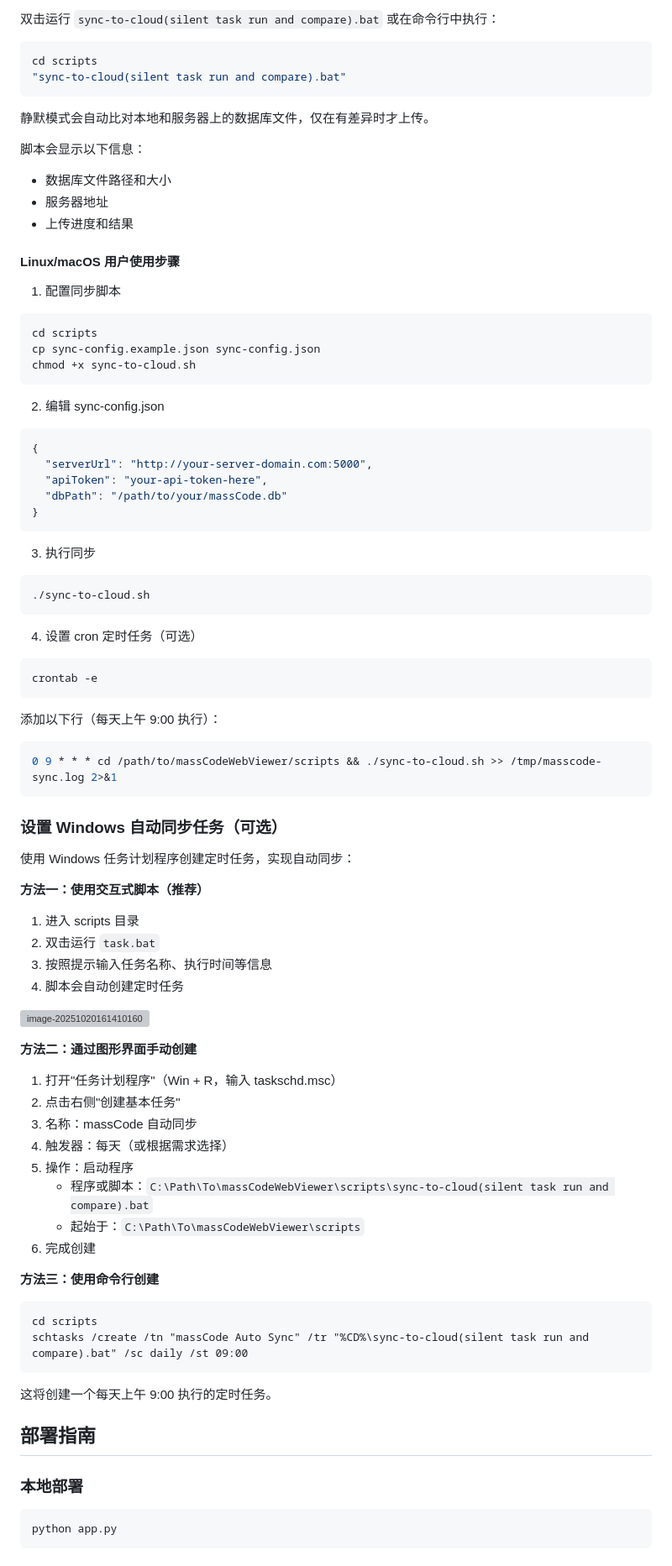
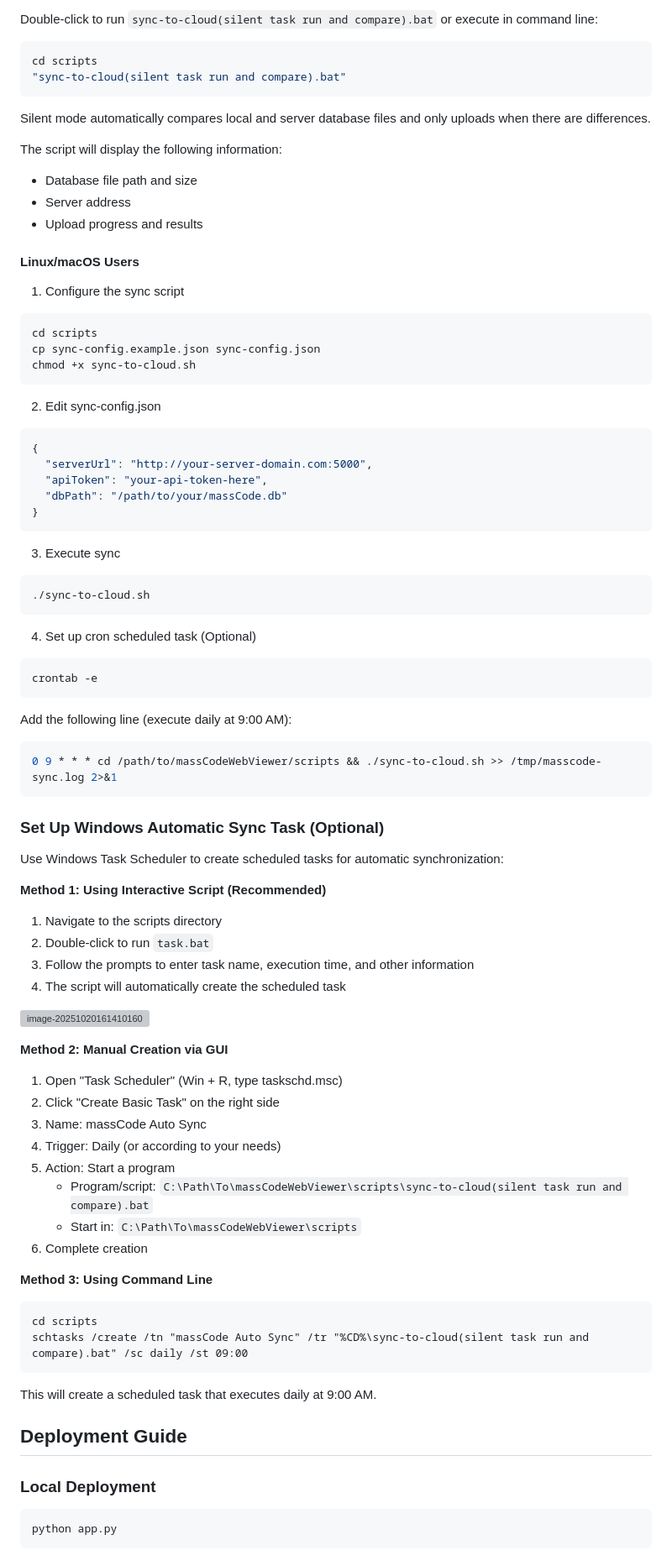
Before and after one commit to Zhangfen21082/massCodeWebViewer, a Markdown page: README.md, the part around the change printed below. Shown: that part at 84% size. Rendered like a GitHub page; grey boxes are pictures that could not be loaded.

````diff
--- a/README.md
+++ b/README.md
@@ -169,23 +171,21 @@ sync-to-cloud.bat
 
-双击运行 `sync-to-cloud(silent task run and compare).bat` 或在命令行中执行：
+Double-click to run `sync-to-cloud(silent task run and compare).bat` or execute in command line:
 
 ```bash
 cd scripts
 "sync-to-cloud(silent task run and compare).bat"
 ```
 
-静默模式会自动比对本地和服务器上的数据库文件，仅在有差异时才上传。
+Silent mode automatically compares local and server database files and only uploads when there are differences.
 
-脚本会显示以下信息：
-- 数据库文件路径和大小
-- 服务器地址
-- 上传进度和结果
+The script will display the following information:
+- Database file path and size
+- Server address
+- Upload progress and results
 
+#### Linux/macOS Users
 
-
-#### Linux/macOS 用户使用步骤
-
-1. 配置同步脚本
+1. Configure the sync script
 
 ```bash
 cd scripts
@@ -193,7 +193,7 @@ cp sync-config.example.json sync-config.json
 chmod +x sync-to-cloud.sh
 ```
 
-2. 编辑 sync-config.json
+2. Edit sync-config.json
 
 ```json
 {
@@ -203,60 +203,60 @@ chmod +x sync-to-cloud.sh
 }
 ```
 
-3. 执行同步
+3. Execute sync
 
 ```bash
 ./sync-to-cloud.sh
 ```
 
-4. 设置 cron 定时任务（可选）
+4. Set up cron scheduled task (Optional)
 
 ```bash
 crontab -e
 ```
 
-添加以下行（每天上午 9:00 执行）：
+Add the following line (execute daily at 9:00 AM):
 
 ```bash
 0 9 * * * cd /path/to/massCodeWebViewer/scripts && ./sync-to-cloud.sh >> /tmp/masscode-sync.log 2>&1
 ```
 
-### 设置 Windows 自动同步任务（可选）
+### Set Up Windows Automatic Sync Task (Optional)
 
-使用 Windows 任务计划程序创建定时任务，实现自动同步：
+Use Windows Task Scheduler to create scheduled tasks for automatic synchronization:
 
-**方法一：使用交互式脚本（推荐）**
+**Method 1: Using Interactive Script (Recommended)**
 
-1. 进入 scripts 目录
-2. 双击运行 `task.bat`
-3. 按照提示输入任务名称、执行时间等信息
-4. 脚本会自动创建定时任务
+1. Navigate to the scripts directory
+2. Double-click to run `task.bat`
+3. Follow the prompts to enter task name, execution time, and other information
+4. The script will automatically create the scheduled task
 
 ![image-20251020161410160](https://obsidian-note-1304818111.cos.ap-guangzhou.myqcloud.com/others/image-20251020161410160.png)
 
-**方法二：通过图形界面手动创建**
+**Method 2: Manual Creation via GUI**
 
-1. 打开"任务计划程序"（Win + R，输入 taskschd.msc）
-2. 点击右侧"创建基本任务"
-3. 名称：massCode 自动同步
-4. 触发器：每天（或根据需求选择）
-5. 操作：启动程序
-   - 程序或脚本：`C:\Path\To\massCodeWebViewer\scripts\sync-to-cloud(silent task run and compare).bat`
-   - 起始于：`C:\Path\To\massCodeWebViewer\scripts`
-6. 完成创建
+1. Open "Task Scheduler" (Win + R, type taskschd.msc)
+2. Click "Create Basic Task" on the right side
+3. Name: massCode Auto Sync
+4. Trigger: Daily (or according to your needs)
+5. Action: Start a program
+   - Program/script: `C:\Path\To\massCodeWebViewer\scripts\sync-to-cloud(silent task run and compare).bat`
+   - Start in: `C:\Path\To\massCodeWebViewer\scripts`
+6. Complete creation
 
-**方法三：使用命令行创建**
+**Method 3: Using Command Line**
 
 ```batch
 cd scripts
 schtasks /create /tn "massCode Auto Sync" /tr "%CD%\sync-to-cloud(silent task run and compare).bat" /sc daily /st 09:00
 ```
 
-这将创建一个每天上午 9:00 执行的定时任务。
+This will create a scheduled task that executes daily at 9:00 AM.
 
-## 部署指南
+## Deployment Guide
 
-### 本地部署
+### Local Deployment
 
 ```bash
 python app.py
````
Also changed, not shown: other parts of README.md (+125 -123 lines), README_zh-CN.md (added, +391 -0 lines).
